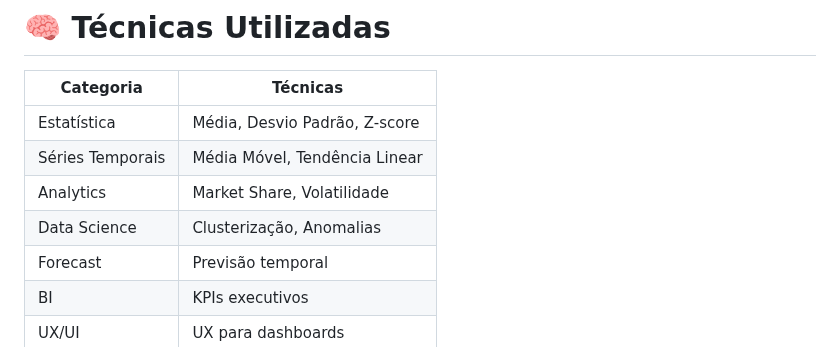
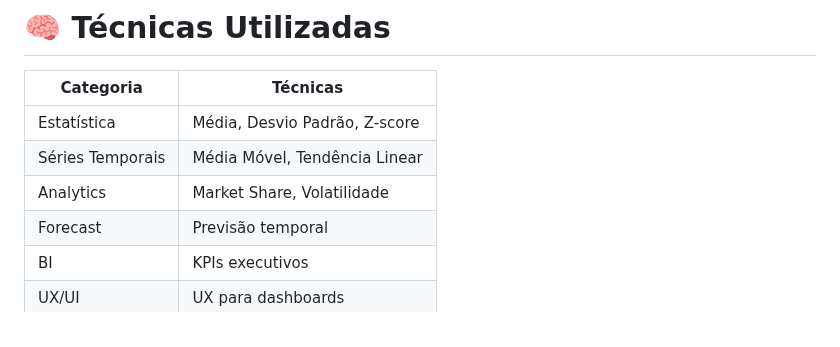
Before and after one commit to gabrielmprata/anatel_banda_larga_fixa, a Markdown page: README.md, the part around the change. GitHub-like rendering.

```diff
--- a/README.md
+++ b/README.md
@@ -64,7 +64,6 @@ Demonstrar capacidade em:
 | Estatística      | Média, Desvio Padrão, Z-score |
 | Séries Temporais | Média Móvel, Tendência Linear |
 | Analytics        | Market Share, Volatilidade    |
-| Data Science     | Clusterização, Anomalias      |
 | Forecast         | Previsão temporal             |
 | BI               | KPIs executivos               |
 | UX/UI            | UX para dashboards          |
```
